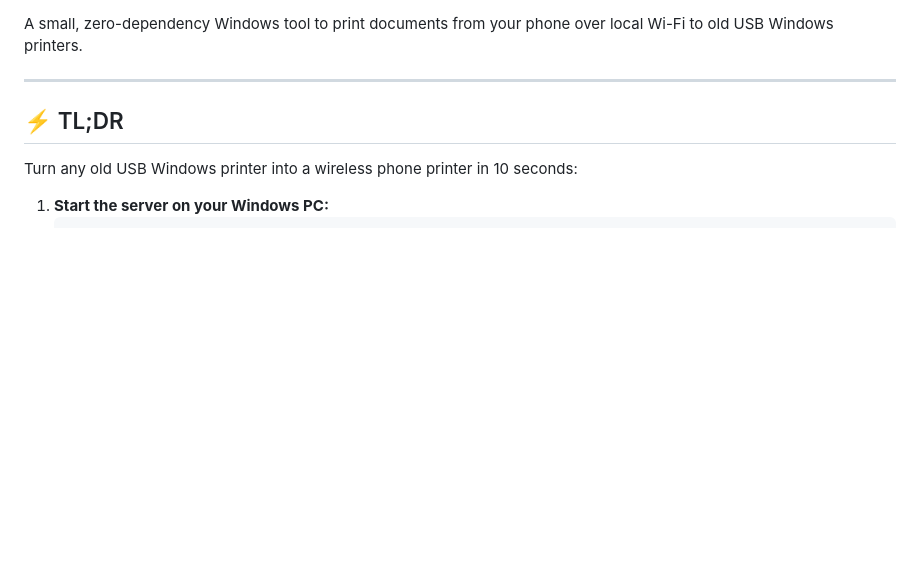
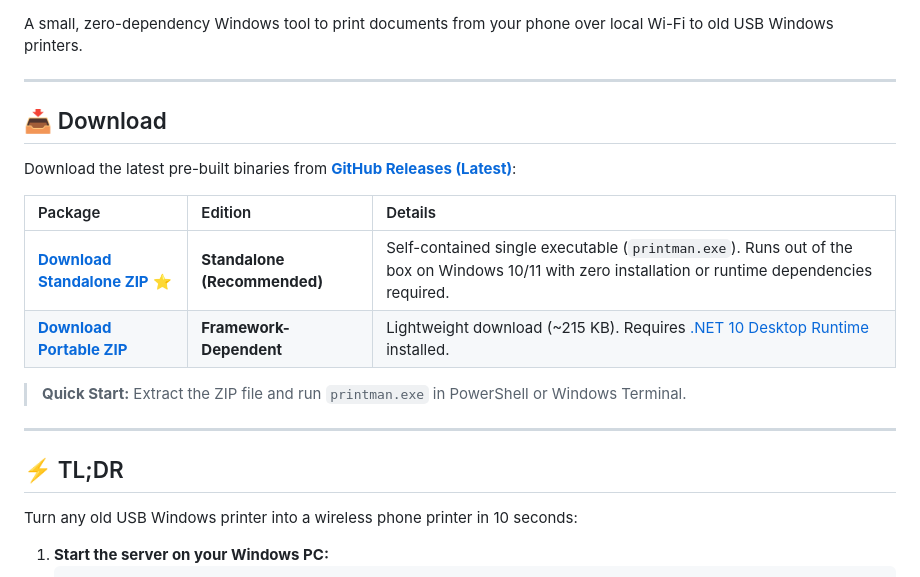
Before and after one commit to EslaMx7/printman, a Markdown page: README.md, the part around one of its changes. Rendered like a GitHub page; blank space fills up the shorter version.

Commit message:
docs(readme): add early Download section pointing to latest releases

```diff
--- a/README.md
+++ b/README.md
@@ -6,6 +7,19 @@
 [![Buy Me a Coffee](https://img.shields.io/badge/Buy%20Me%20a%20Coffee-FFDD00?style=flat&logo=buy-me-a-coffee&logoColor=black)](https://buymeacoffee.com/eslamx7)
 
 A small, zero-dependency Windows tool to print documents from your phone over local Wi-Fi to old USB Windows printers.
+
+---
+
+## 📥 Download
+
+Download the latest pre-built binaries from [**GitHub Releases (Latest)**](https://github.com/EslaMx7/printman/releases/latest):
+
+| Package | Edition | Details |
+| :--- | :--- | :--- |
+| [**Download Standalone ZIP**](https://github.com/EslaMx7/printman/releases/latest) ⭐ | **Standalone (Recommended)** | Self-contained single executable (`printman.exe`). Runs out of the box on Windows 10/11 with zero installation or runtime dependencies required. |
+| [**Download Portable ZIP**](https://github.com/EslaMx7/printman/releases/latest) | **Framework-Dependent** | Lightweight download (~215 KB). Requires [.NET 10 Desktop Runtime](https://dotnet.microsoft.com/download) installed. |
+
+> **Quick Start:** Extract the ZIP file and run `printman.exe` in PowerShell or Windows Terminal.
 
 ---
 
```
Also changed, not shown: other parts of README.md (+1 -0 lines).
